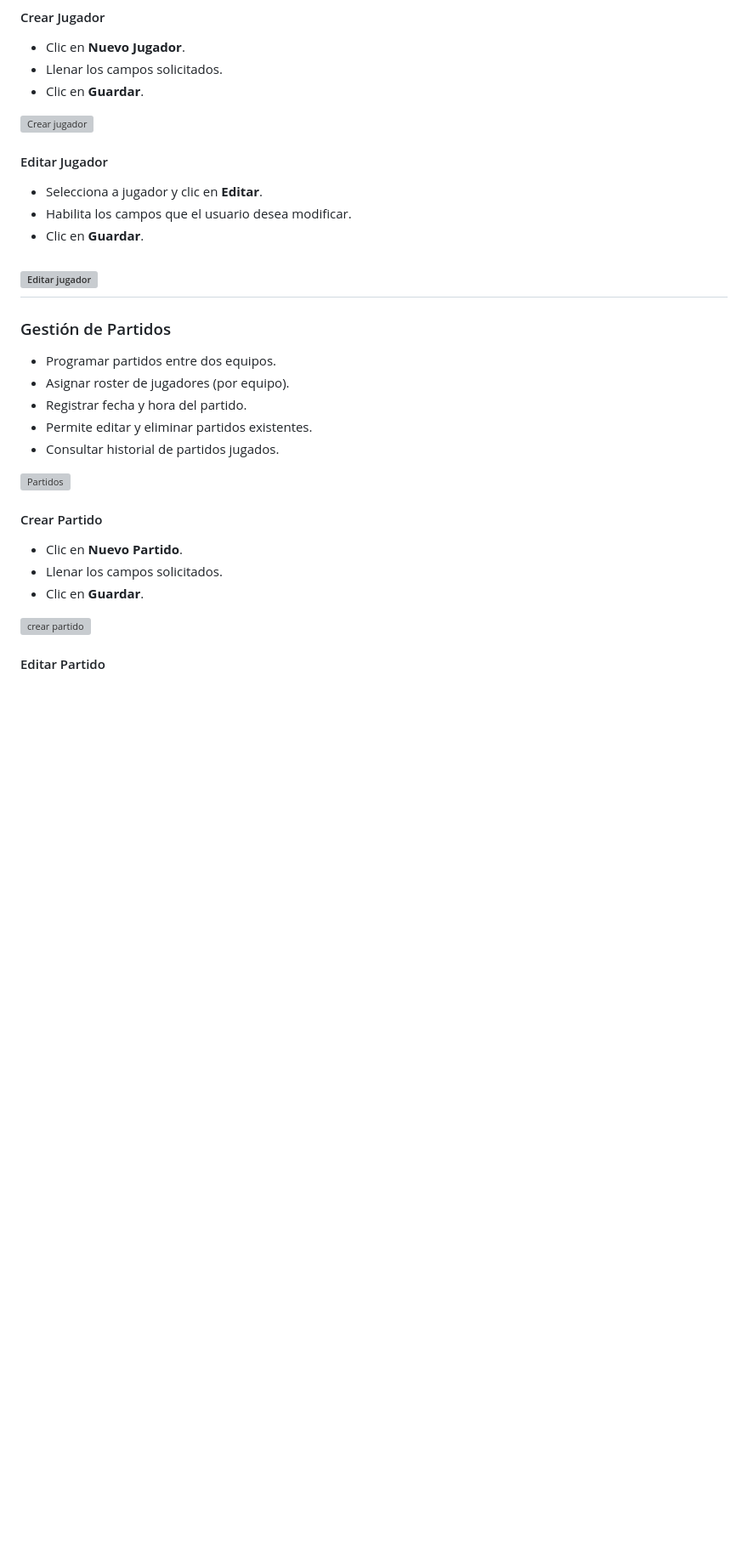
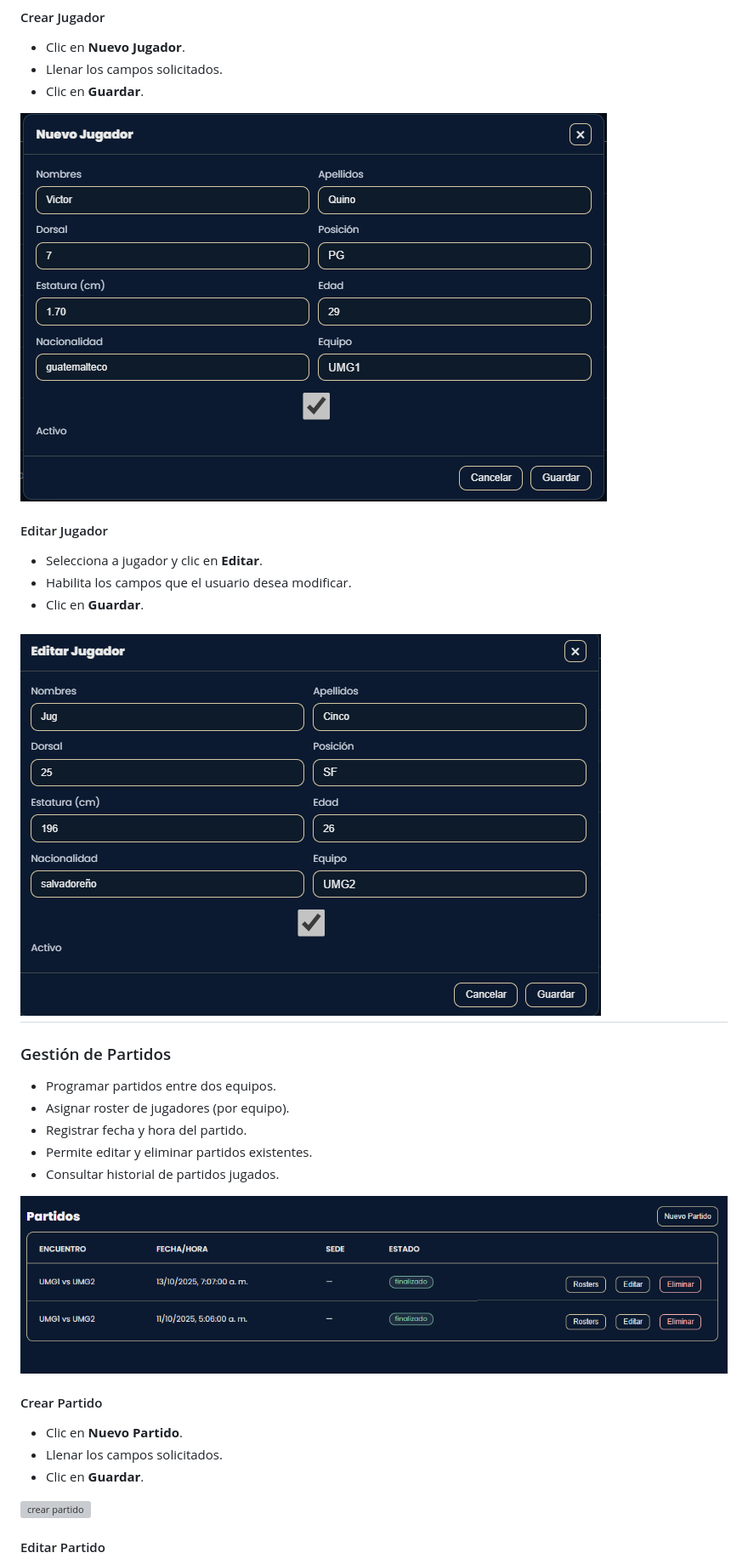
Before and after one commit to ANDERSONISEM1/PROYECTO-FASE-III-REPORTERIA, a Markdown page: documentacionTecnica/manual-usuario.md, the part around one of its changes. Shown at 85% size. GitHub-like rendering; blank space fills up the shorter version; grey boxes are pictures that could not be loaded.

```diff
--- a/documentacionTecnica/manual-usuario.md
+++ b/documentacionTecnica/manual-usuario.md
@@ -190,14 +190,14 @@ Este módulo agrupa las siguientes secciones:
 - Llenar los campos solicitados.
 - Clic en **Guardar**.
 
-![Crear jugador](docs/img/crear-jugador.png)
+![Crear jugador](../docs/img/crear-jugador.png)
 
 #### Editar Jugador
 - Selecciona a jugador y clic en **Editar**.
 - Habilita los campos que el usuario desea modificar.
 - Clic en **Guardar**.
 
-![Editar jugador](docs/img/editar-jugador.png)
+![Editar jugador](../docs/img/editar-jugador.png)
 ---
 ### Gestión de Partidos
 - Programar partidos entre dos equipos.
@@ -206,7 +206,7 @@ Este módulo agrupa las siguientes secciones:
 - Permite editar y eliminar partidos existentes.
 - Consultar historial de partidos jugados.
 
-![Partidos](docs/img/gestion-partidos.png)
+![Partidos](../docs/img/gestion-partidos.png)
 
 #### Crear Partido
 - Clic en **Nuevo Partido**.
```
Also changed, not shown: other parts of documentacionTecnica/manual-usuario.md (+27 -27 lines).
